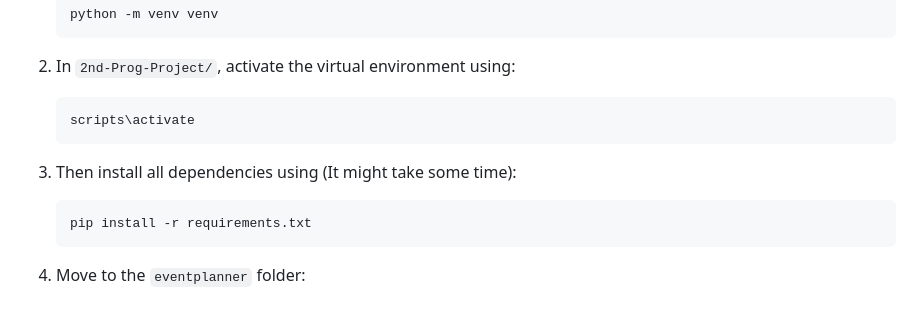
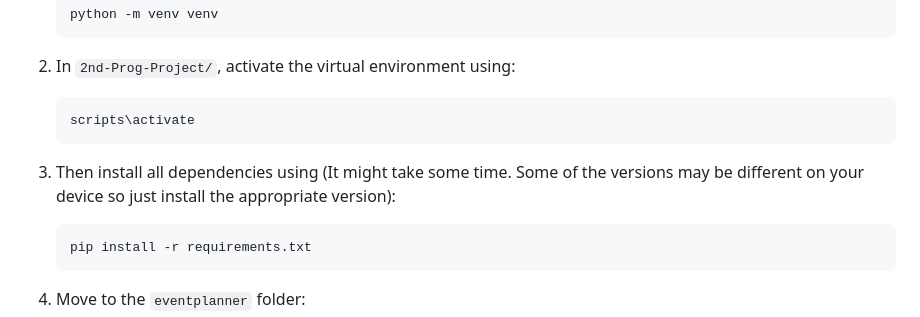
Before and after one commit to Faisal-Khan123/2nd-Prog-Project, a Markdown page: README.md, the part around the change. GitHub-like rendering.

````diff
--- a/README.md
+++ b/README.md
@@ -10,7 +10,7 @@ An application that is focused on APIs, the Community Event Planner helps with t
     ```sh
     scripts\activate
     ```
-4. Then install all dependencies using (It might take some time):
+4. Then install all dependencies using (It might take some time. Some of the versions may be different on your device so just install the appropriate version):
     ```sh
     pip install -r requirements.txt
     ```
````
